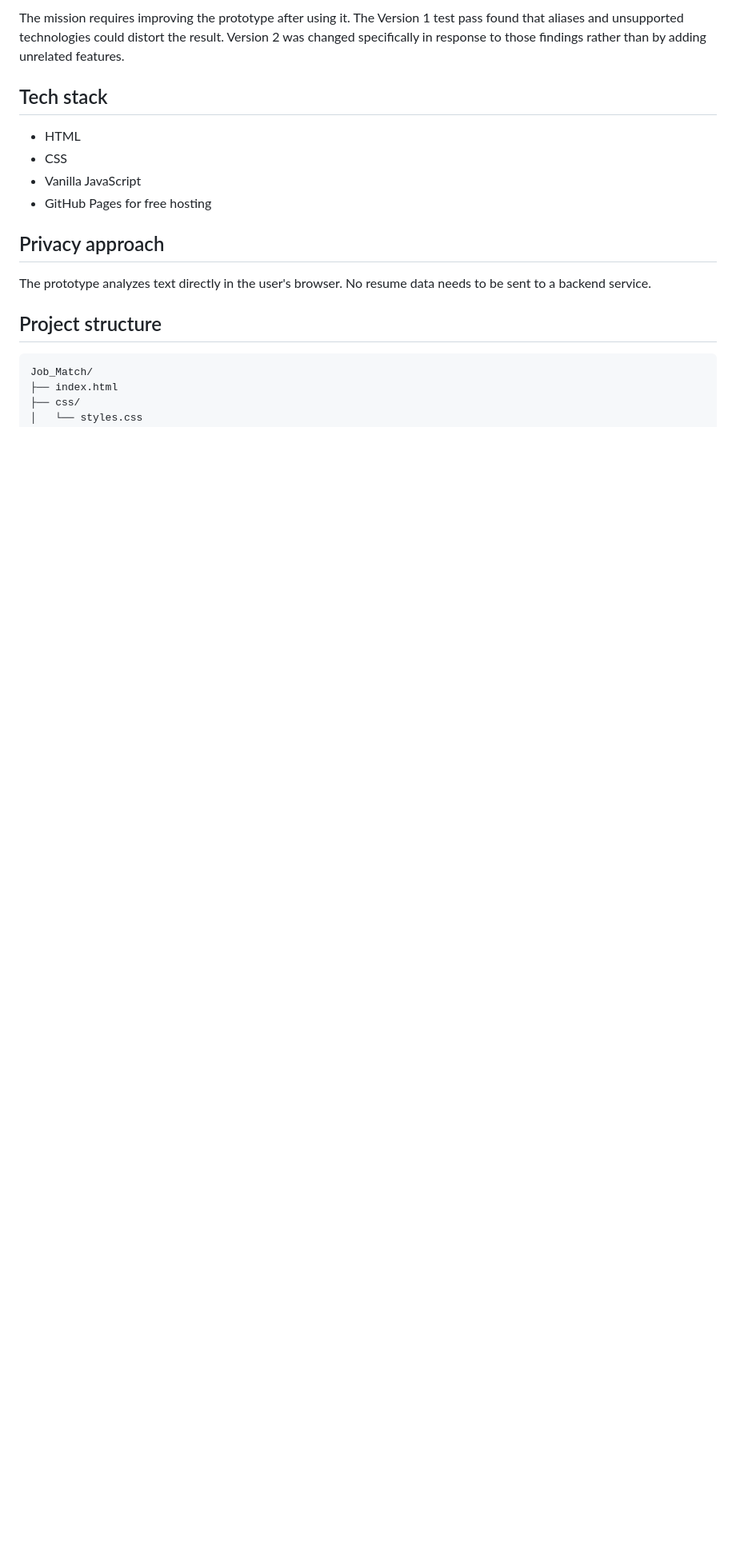
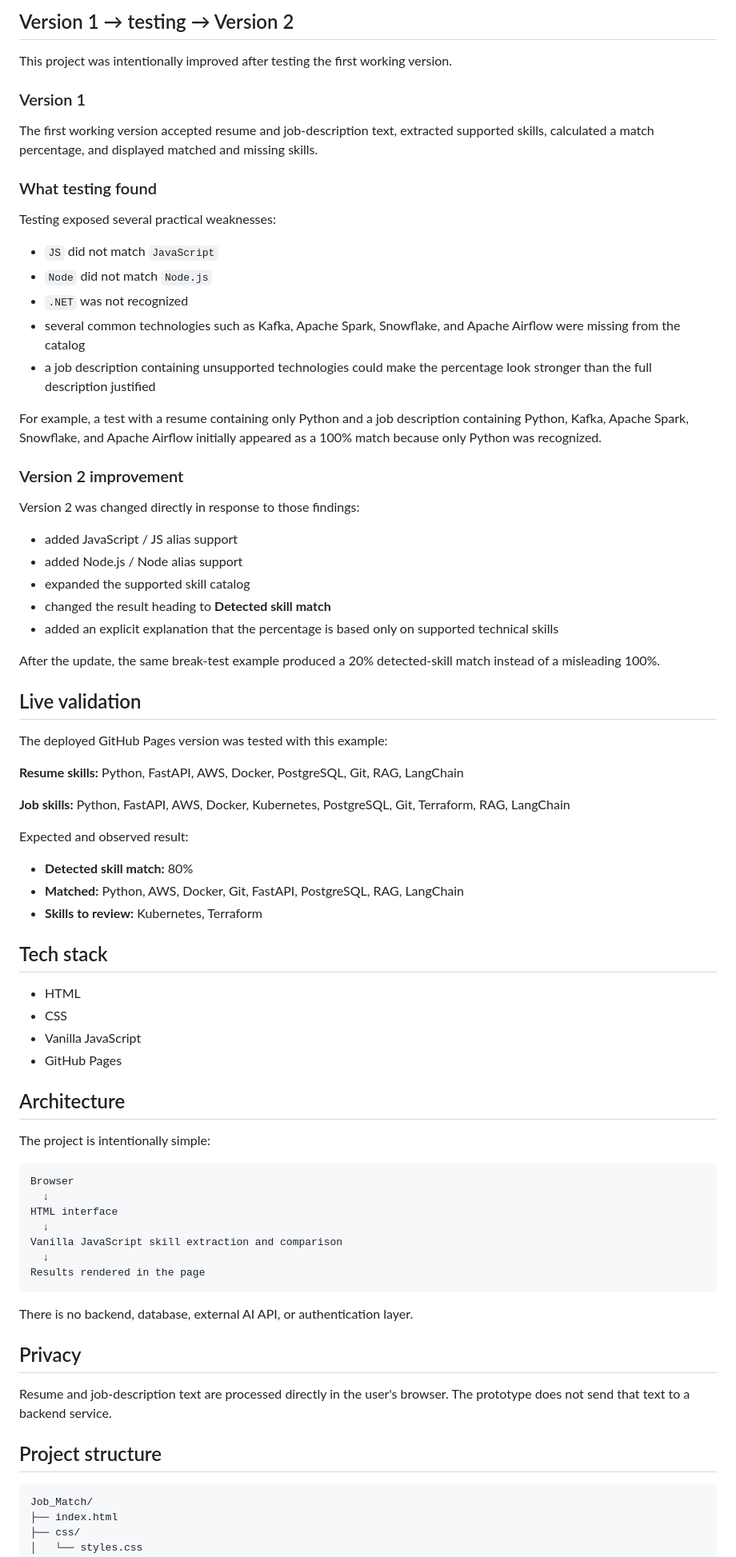
Before and after one commit to satish1615/Job_Match, a Markdown page: README.md, the part around one of its changes. Shown at 80% size. Drawn GitHub-style; blank space fills up the shorter version.

````diff
--- a/README.md
+++ b/README.md
@@ -51,16 +70,76 @@ The result is deliberately labeled **Detected skill match**. It is not an overal
 
-The mission requires improving the prototype after using it. The Version 1 test pass found that aliases and unsupported technologies could distort the result. Version 2 was changed specifically in response to those findings rather than by adding unrelated features.
+## Version 1 → testing → Version 2
+
+This project was intentionally improved after testing the first working version.
+
+### Version 1
+
+The first working version accepted resume and job-description text, extracted supported skills, calculated a match percentage, and displayed matched and missing skills.
+
+### What testing found
+
+Testing exposed several practical weaknesses:
+
+- `JS` did not match `JavaScript`
+- `Node` did not match `Node.js`
+- `.NET` was not recognized
+- several common technologies such as Kafka, Apache Spark, Snowflake, and Apache Airflow were missing from the catalog
+- a job description containing unsupported technologies could make the percentage look stronger than the full description justified
+
+For example, a test with a resume containing only Python and a job description containing Python, Kafka, Apache Spark, Snowflake, and Apache Airflow initially appeared as a 100% match because only Python was recognized.
+
+### Version 2 improvement
+
+Version 2 was changed directly in response to those findings:
+
+- added JavaScript / JS alias support
+- added Node.js / Node alias support
+- expanded the supported skill catalog
+- changed the result heading to **Detected skill match**
+- added an explicit explanation that the percentage is based only on supported technical skills
+
+After the update, the same break-test example produced a 20% detected-skill match instead of a misleading 100%.
+
+## Live validation
+
+The deployed GitHub Pages version was tested with this example:
+
+**Resume skills:** Python, FastAPI, AWS, Docker, PostgreSQL, Git, RAG, LangChain
+
+**Job skills:** Python, FastAPI, AWS, Docker, Kubernetes, PostgreSQL, Git, Terraform, RAG, LangChain
+
+Expected and observed result:
+
+- **Detected skill match:** 80%
+- **Matched:** Python, AWS, Docker, Git, FastAPI, PostgreSQL, RAG, LangChain
+- **Skills to review:** Kubernetes, Terraform
 
 ## Tech stack
 
 - HTML
 - CSS
 - Vanilla JavaScript
-- GitHub Pages for free hosting
+- GitHub Pages
 
-## Privacy approach
+## Architecture
 
-The prototype analyzes text directly in the user's browser. No resume data needs to be sent to a backend service.
+The project is intentionally simple:
+
+```text
+Browser
+  ↓
+HTML interface
+  ↓
+Vanilla JavaScript skill extraction and comparison
+  ↓
+Results rendered in the page
+```
+
+There is no backend, database, external AI API, or authentication layer.
+
+## Privacy
+
+Resume and job-description text are processed directly in the user's browser. The prototype does not send that text to a backend service.
 
 ## Project structure
 
````
Also changed, not shown: other parts of README.md (+59 -28 lines).
